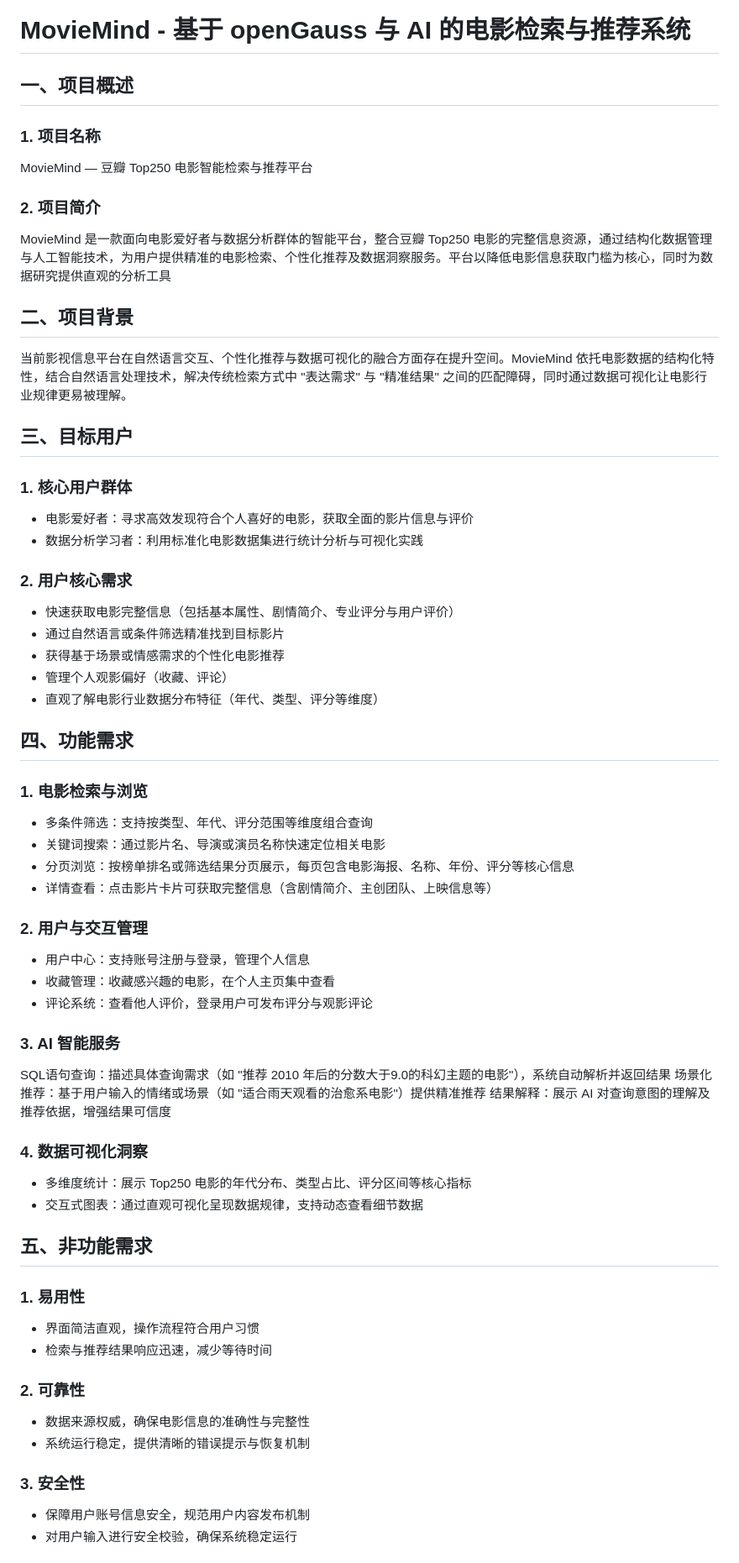
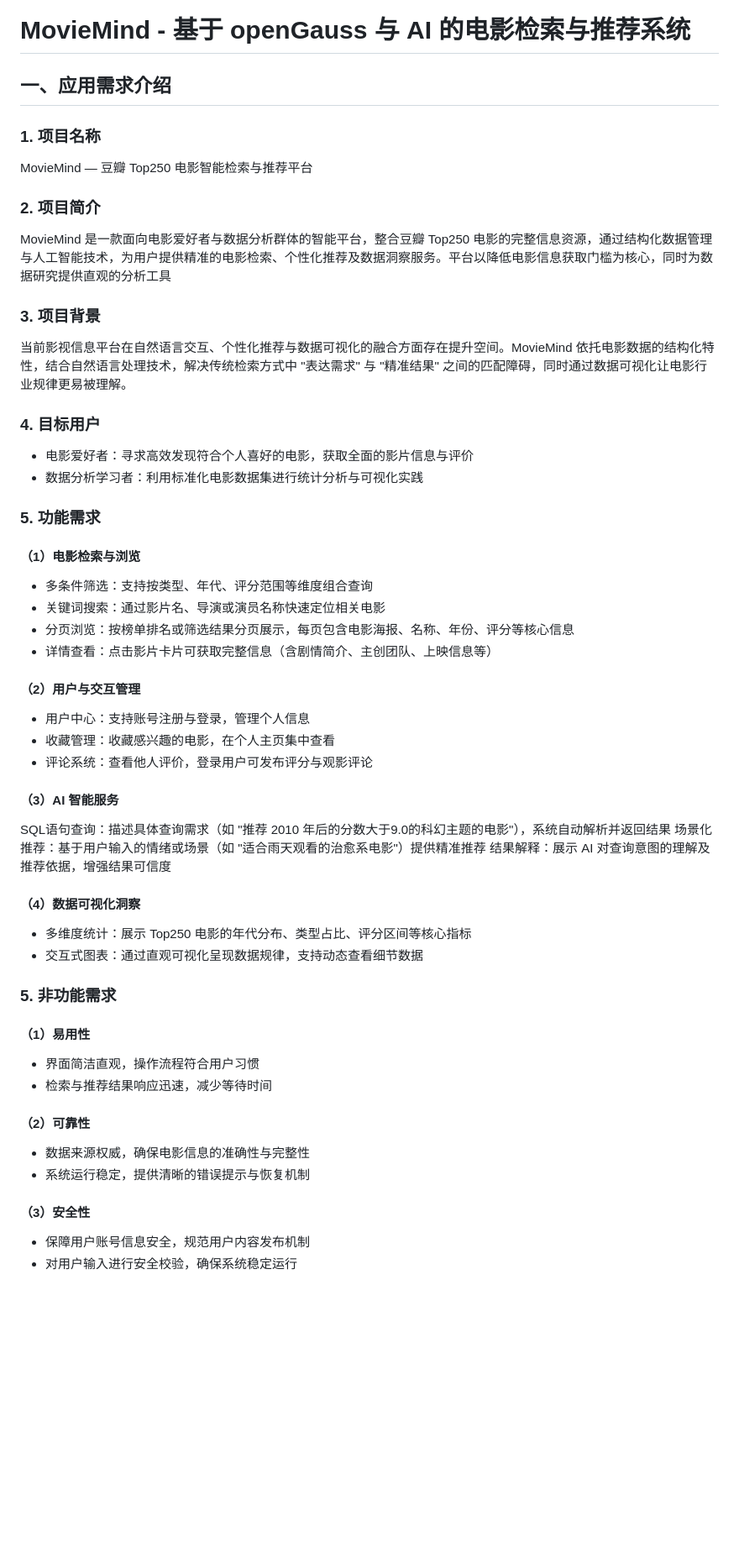
Before and after one commit to Lem0npieee/MovieMind, a Markdown page: 实验报告.md, the part around one of its changes. Shown at 84% size. GitHub-like rendering; blank space fills up the shorter version.

Commit message:
上传需求介绍

```diff
--- a/需求介绍.md
+++ b/实验报告.md
@@ -1,7 +1,7 @@
 
 # MovieMind - 基于 openGauss 与 AI 的电影检索与推荐系统
 
-## 一、项目概述
+## 一、应用需求介绍
 
 ### 1. 项目名称
 
@@ -11,56 +11,47 @@ MovieMind — 豆瓣 Top250 电影智能检索与推荐平台
 
 MovieMind 是一款面向电影爱好者与数据分析群体的智能平台，整合豆瓣 Top250 电影的完整信息资源，通过结构化数据管理与人工智能技术，为用户提供精准的电影检索、个性化推荐及数据洞察服务。平台以降低电影信息获取门槛为核心，同时为数据研究提供直观的分析工具
 
-## 二、项目背景
+### 3. 项目背景
 
 当前影视信息平台在自然语言交互、个性化推荐与数据可视化的融合方面存在提升空间。MovieMind 依托电影数据的结构化特性，结合自然语言处理技术，解决传统检索方式中 "表达需求" 与 "精准结果" 之间的匹配障碍，同时通过数据可视化让电影行业规律更易被理解。
 
-## 三、目标用户
-
-### 1. 核心用户群体
+### 4. 目标用户
 
 - 电影爱好者：寻求高效发现符合个人喜好的电影，获取全面的影片信息与评价
 - 数据分析学习者：利用标准化电影数据集进行统计分析与可视化实践
 
-### 2. 用户核心需求
 
-- 快速获取电影完整信息（包括基本属性、剧情简介、专业评分与用户评价）
-- 通过自然语言或条件筛选精准找到目标影片
-- 获得基于场景或情感需求的个性化电影推荐
-- 管理个人观影偏好（收藏、评论）
-- 直观了解电影行业数据分布特征（年代、类型、评分等维度）
+### 5. 功能需求
 
-## 四、功能需求
-
-### 1. 电影检索与浏览
+#### （1）电影检索与浏览
 - 多条件筛选：支持按类型、年代、评分范围等维度组合查询
 - 关键词搜索：通过影片名、导演或演员名称快速定位相关电影
 - 分页浏览：按榜单排名或筛选结果分页展示，每页包含电影海报、名称、年份、评分等核心信息
 - 详情查看：点击影片卡片可获取完整信息（含剧情简介、主创团队、上映信息等）
 
-### 2. 用户与交互管理
+#### （2）用户与交互管理
 - 用户中心：支持账号注册与登录，管理个人信息
 - 收藏管理：收藏感兴趣的电影，在个人主页集中查看
 - 评论系统：查看他人评价，登录用户可发布评分与观影评论
 
-### 3. AI 智能服务
+#### （3）AI 智能服务
 SQL语句查询：描述具体查询需求（如 "推荐 2010 年后的分数大于9.0的科幻主题的电影"），系统自动解析并返回结果
 场景化推荐：基于用户输入的情绪或场景（如 "适合雨天观看的治愈系电影"）提供精准推荐
 结果解释：展示 AI 对查询意图的理解及推荐依据，增强结果可信度
 
-### 4. 数据可视化洞察
+#### （4）数据可视化洞察
 - 多维度统计：展示 Top250 电影的年代分布、类型占比、评分区间等核心指标
 - 交互式图表：通过直观可视化呈现数据规律，支持动态查看细节数据
 
 
-## 五、非功能需求
+### 5. 非功能需求
 
-### 1. 易用性
+#### （1）易用性
 - 界面简洁直观，操作流程符合用户习惯
 - 检索与推荐结果响应迅速，减少等待时间
-### 2. 可靠性
+#### （2）可靠性
 - 数据来源权威，确保电影信息的准确性与完整性
 - 系统运行稳定，提供清晰的错误提示与恢复机制
-### 3. 安全性
+#### （3）安全性
 - 保障用户账号信息安全，规范用户内容发布机制
 - 对用户输入进行安全校验，确保系统稳定运行
```
Also changed, not shown: other parts of 实验报告.md (+12 -1 lines).
